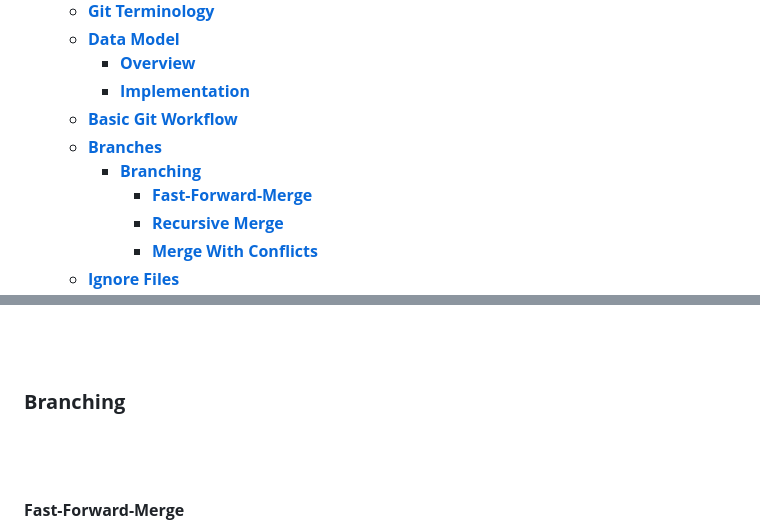
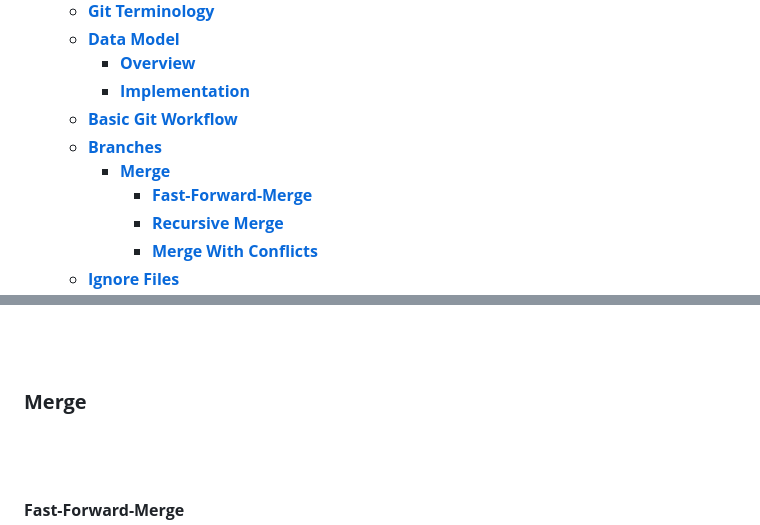
Before and after one commit to lcov29/knowledgeBase, a Markdown page: SoftwareDevelopment/Git/git_basics.md, 2 parts joined by grey strips. Drawn GitHub-style.

Commit message:
fix header content for section about merging branches

```diff
--- a/SoftwareDevelopment/Git/git_basics.md
+++ b/SoftwareDevelopment/Git/git_basics.md
@@ -14,7 +14,7 @@
     - [**Implementation**](#implementation)
   - [**Basic Git Workflow**](#basic-git-workflow)
   - [**Branches**](#branches)
-    - [**Branching**](#branching)
+    - [**Merge**](#merge)
       - [**Fast-Forward-Merge**](#fast-forward-merge)
       - [**Recursive Merge**](#recursive-merge)
       - [**Merge With Conflicts**](#merge-with-conflicts)
@@ -204,7 +204,7 @@ gitGraph
 <br>
 <br>
 
-### **Branching**
+### **Merge**
 <br>
 <br>
 
```
